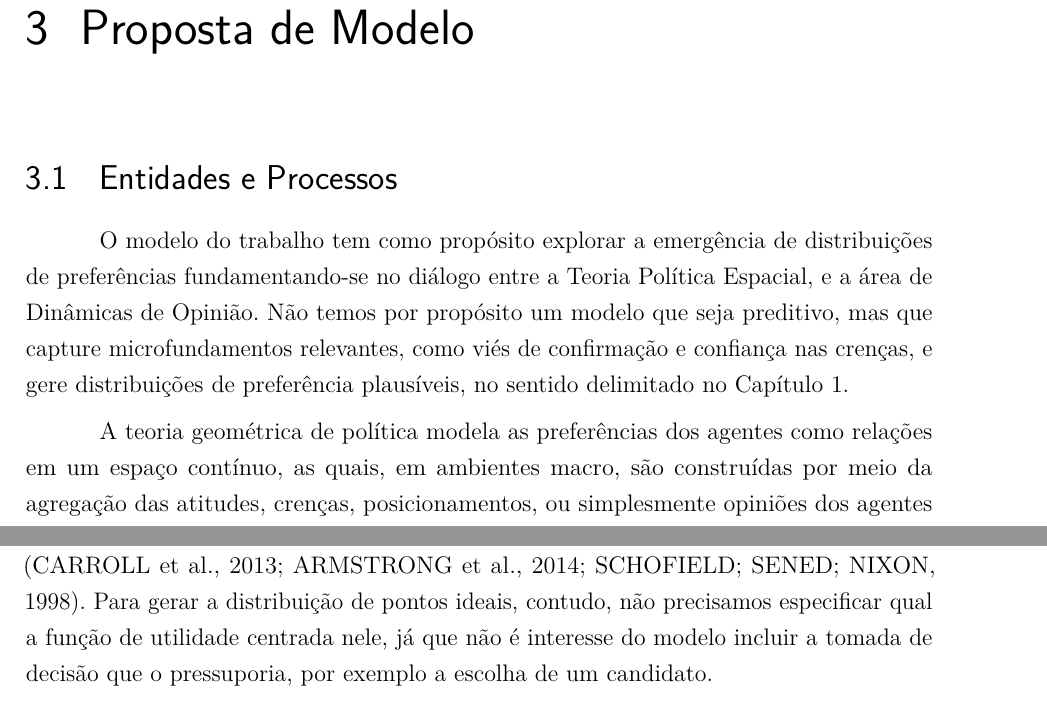
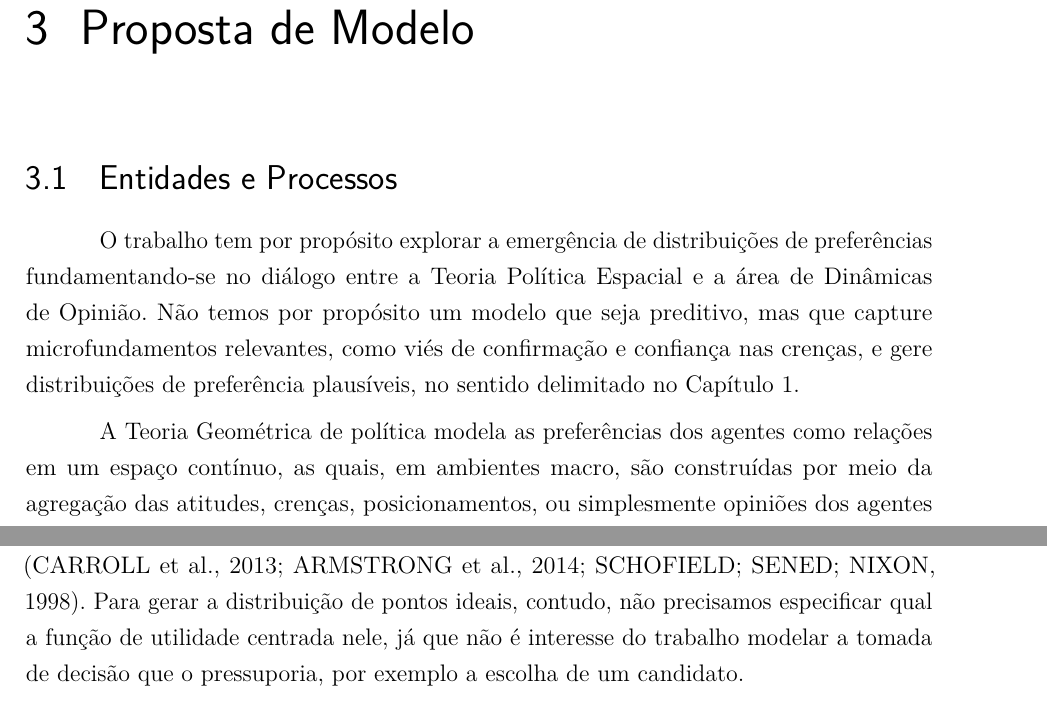
Before and after one commit to marcelovmaciel/Projeto, a LaTeX thesis (meu-trabalho/dissertação/master.tex, which reads meu-trabalho/dissertação/chap3.tex): two parts of page 26 of 43, joined at a grey line, cut so that both start at the same text. Compiled offline with pdfLaTeX.

Commit message:
chap3 ajeitado; depois olhar isso denovo

```diff
--- a/meu-trabalho/dissertação/chap3.tex
+++ b/meu-trabalho/dissertação/chap3.tex
@@ -1,15 +1,14 @@
 
 \section{Entidades e Processos}
 
-
-O modelo do trabalho tem como propósito explorar a emergência de distribuições de
-preferências fundamentando-se no diálogo entre a Teoria Política Espacial, e a
+O trabalho tem por propósito explorar a emergência de distribuições de
+preferências fundamentando-se no diálogo entre a Teoria Política Espacial e a
 área de Dinâmicas de Opinião. Não temos por propósito um modelo que seja
 preditivo, mas que capture microfundamentos relevantes, como viés de confirmação
-e confiança nas crenças, e gere distribuições de
-preferência plausíveis, no sentido delimitado no Capítulo 1.
+e confiança nas crenças, e gere distribuições de preferência plausíveis, no
+sentido delimitado no Capítulo 1.
 
-A teoria geométrica de política modela as preferências dos agentes como relações
+A Teoria Geométrica de política modela as preferências dos agentes como relações
 em um espaço contínuo, as quais, em ambientes macro, são construídas por meio da
 agregação das atitudes, crenças, posicionamentos, ou simplesmente opiniões dos
 agentes em diferentes questões (\textit{issues}). As preferências dos agentes
@@ -23,8 +22,8 @@ agentes na dimensão são de pico-único, o pressuposto modal, desde
 em trabalhos empíricos em estimação de pontos ideais \cite{carroll2013structure,
   armstrong2014analyzing, schofield1998nash}. Para gerar a distribuição de
 pontos ideais, contudo, não precisamos especificar qual a função de utilidade
-centrada nele, já que não é interesse do modelo incluir a tomada de decisão que
-o pressuporia, por exemplo a escolha de um candidato.
+centrada nele, já que não é interesse do trabalho modelar a tomada de decisão
+que o pressuporia, por exemplo a escolha de um candidato.
 
 Sendo assim, cada agente vai ter por atributo um perfil ideológico \(I\), onde
 \(I_i = (f_i(\theta_1), \ldots, f_i(\theta_n)) \). Os elementos de \(I\) são as crenças dos
```
Also changed, not shown: meu-trabalho/dissertação/chap3.tex (2 more changed lines).
